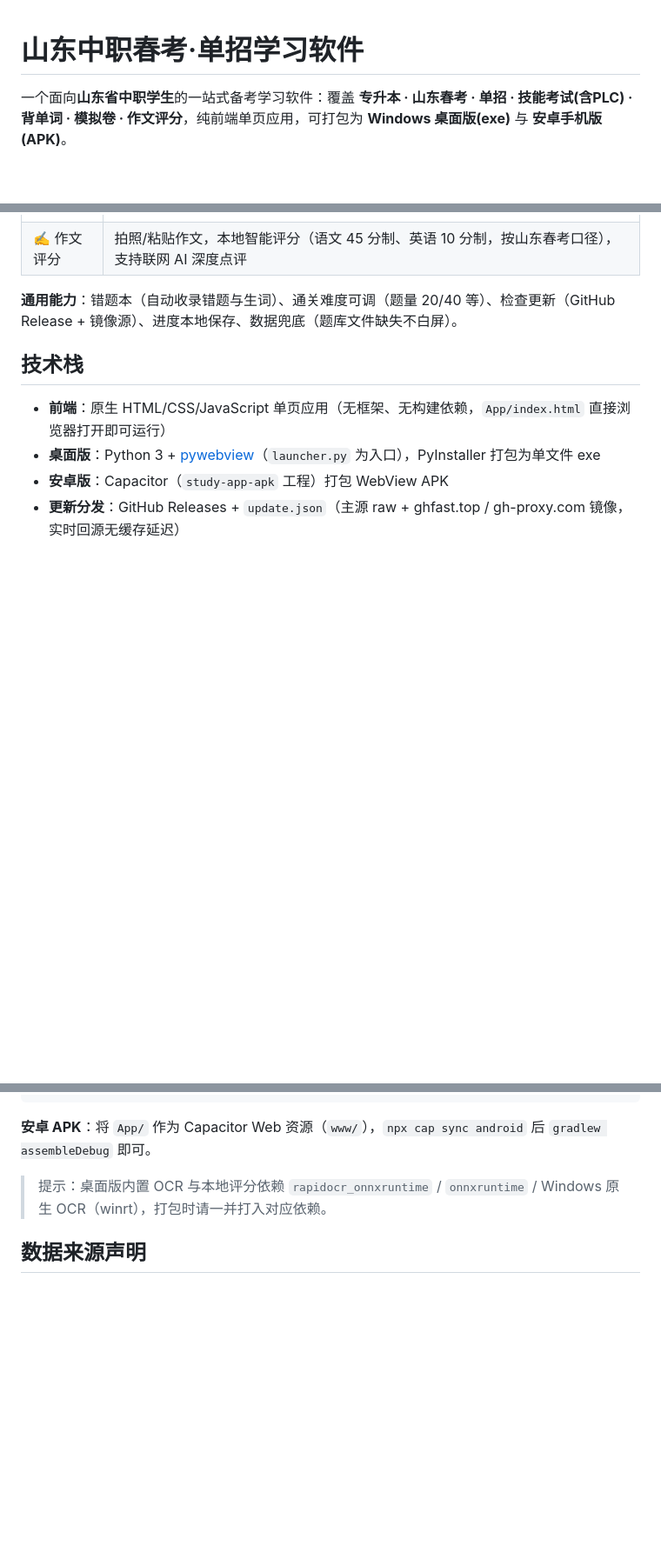
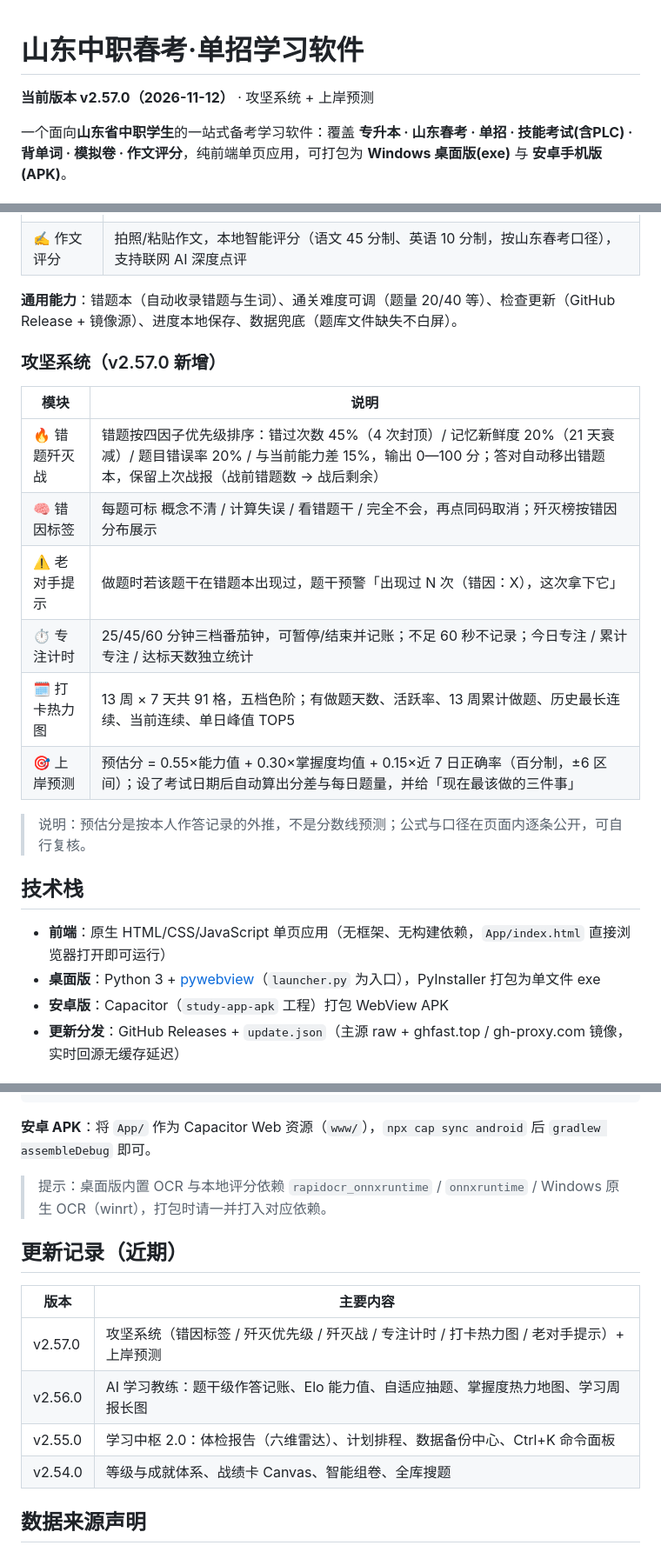
Before and after one commit to llluuu995/study-app, a Markdown page: README.md, 3 parts joined by grey strips. Shown at 87% size. GitHub-like rendering; blank space fills up the shorter version.

Commit message:
docs: README 补充 v2.57.0 攻坚系统与上岸预测说明

```diff
--- a/README.md
+++ b/README.md
@@ -1,4 +1,6 @@
 # 山东中职春考·单招学习软件
+
+**当前版本 v2.57.0（2026-11-12）** · 攻坚系统 + 上岸预测
 
 一个面向**山东省中职学生**的一站式备考学习软件：覆盖 **专升本 · 山东春考 · 单招 · 技能考试(含PLC) · 背单词 · 模拟卷 · 作文评分**，纯前端单页应用，可打包为 **Windows 桌面版(exe)** 与 **安卓手机版(APK)**。
 
@@ -17,6 +19,19 @@
 
 **通用能力**：错题本（自动收录错题与生词）、通关难度可调（题量 20/40 等）、检查更新（GitHub Release + 镜像源）、进度本地保存、数据兜底（题库文件缺失不白屏）。
 
+### 攻坚系统（v2.57.0 新增）
+
+| 模块 | 说明 |
+|---|---|
+| 🔥 错题歼灭战 | 错题按四因子优先级排序：错过次数 45%（4 次封顶）/ 记忆新鲜度 20%（21 天衰减）/ 题目错误率 20% / 与当前能力差 15%，输出 0—100 分；答对自动移出错题本，保留上次战报（战前错题数 → 战后剩余） |
+| 🧠 错因标签 | 每题可标 概念不清 / 计算失误 / 看错题干 / 完全不会，再点同码取消；歼灭榜按错因分布展示 |
+| ⚠️ 老对手提示 | 做题时若该题干在错题本出现过，题干预警「出现过 N 次（错因：X），这次拿下它」 |
+| ⏱ 专注计时 | 25/45/60 分钟三档番茄钟，可暂停/结束并记账；不足 60 秒不记录；今日专注 / 累计专注 / 达标天数独立统计 |
+| 🗓 打卡热力图 | 13 周 × 7 天共 91 格，五档色阶；有做题天数、活跃率、13 周累计做题、历史最长连续、当前连续、单日峰值 TOP5 |
+| 🎯 上岸预测 | 预估分 = 0.55×能力值 + 0.30×掌握度均值 + 0.15×近 7 日正确率（百分制，±6 区间）；设了考试日期后自动算出分差与每日题量，并给「现在最该做的三件事」 |
+
+> 说明：预估分是按本人作答记录的外推，不是分数线预测；公式与口径在页面内逐条公开，可自行复核。
+
 ## 技术栈
 
 - **前端**：原生 HTML/CSS/JavaScript 单页应用（无框架、无构建依赖，`App/index.html` 直接浏览器打开即可运行）
@@ -49,6 +65,15 @@ pyinstaller --onefile --noconsole --name "专升本章节学习" --add-data "App
 
 > 提示：桌面版内置 OCR 与本地评分依赖 `rapidocr_onnxruntime` / `onnxruntime` / Windows 原生 OCR（winrt），打包时请一并打入对应依赖。
 
+## 更新记录（近期）
+
+| 版本 | 主要内容 |
+|---|---|
+| v2.57.0 | 攻坚系统（错因标签 / 歼灭优先级 / 歼灭战 / 专注计时 / 打卡热力图 / 老对手提示）+ 上岸预测 |
+| v2.56.0 | AI 学习教练：题干级作答记账、Elo 能力值、自适应抽题、掌握度热力地图、学习周报长图 |
+| v2.55.0 | 学习中枢 2.0：体检报告（六维雷达）、计划排程、数据备份中心、Ctrl+K 命令面板 |
+| v2.54.0 | 等级与成就体系、战绩卡 Canvas、智能组卷、全库搜题 |
+
 ## 数据来源声明
 
 - **真题**：收录自山东省春季高考、高职单招公开考试真题及历年权威模拟卷（公开发布的考试原题）。
```
Also changed, not shown: other parts of README.md (+1 -0 lines).
